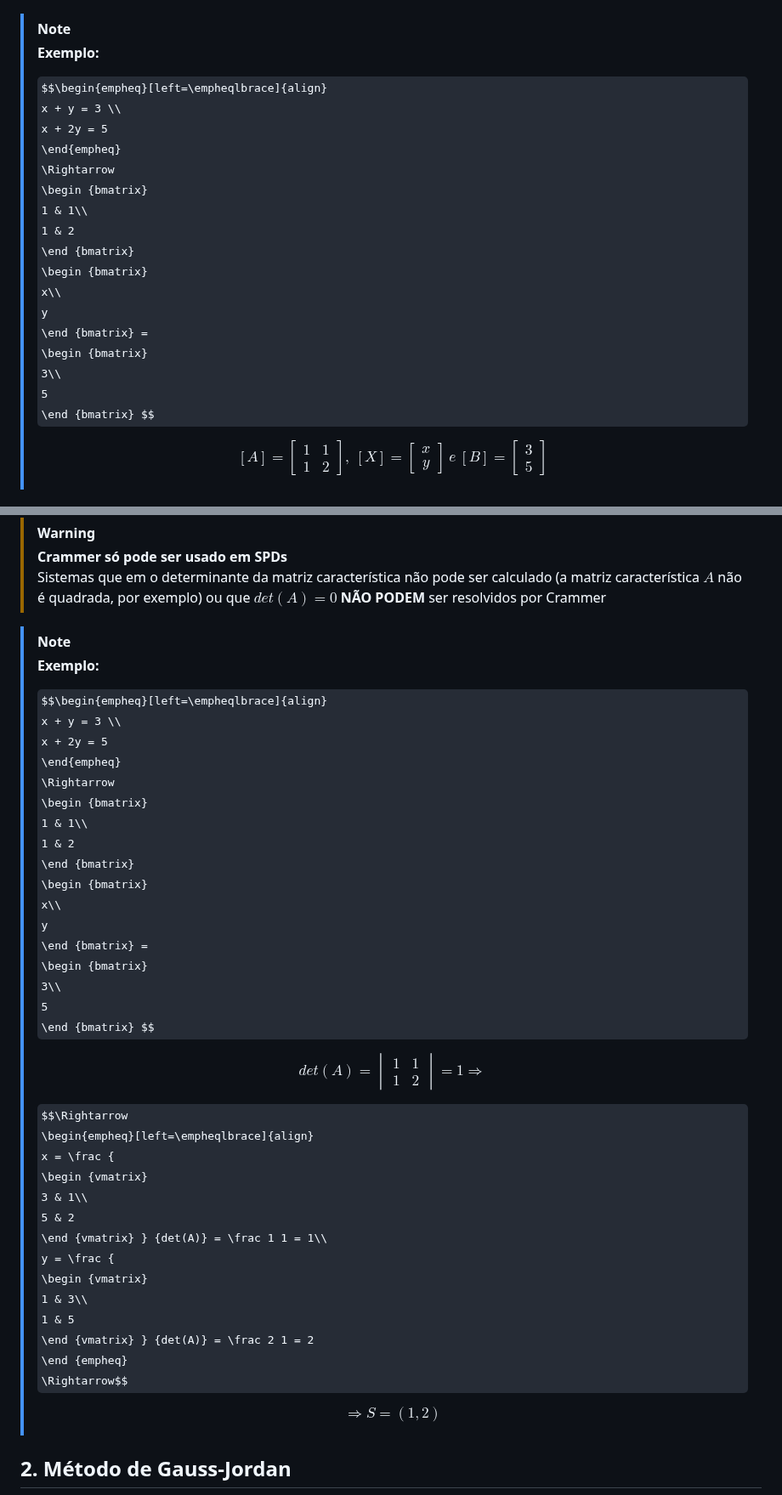
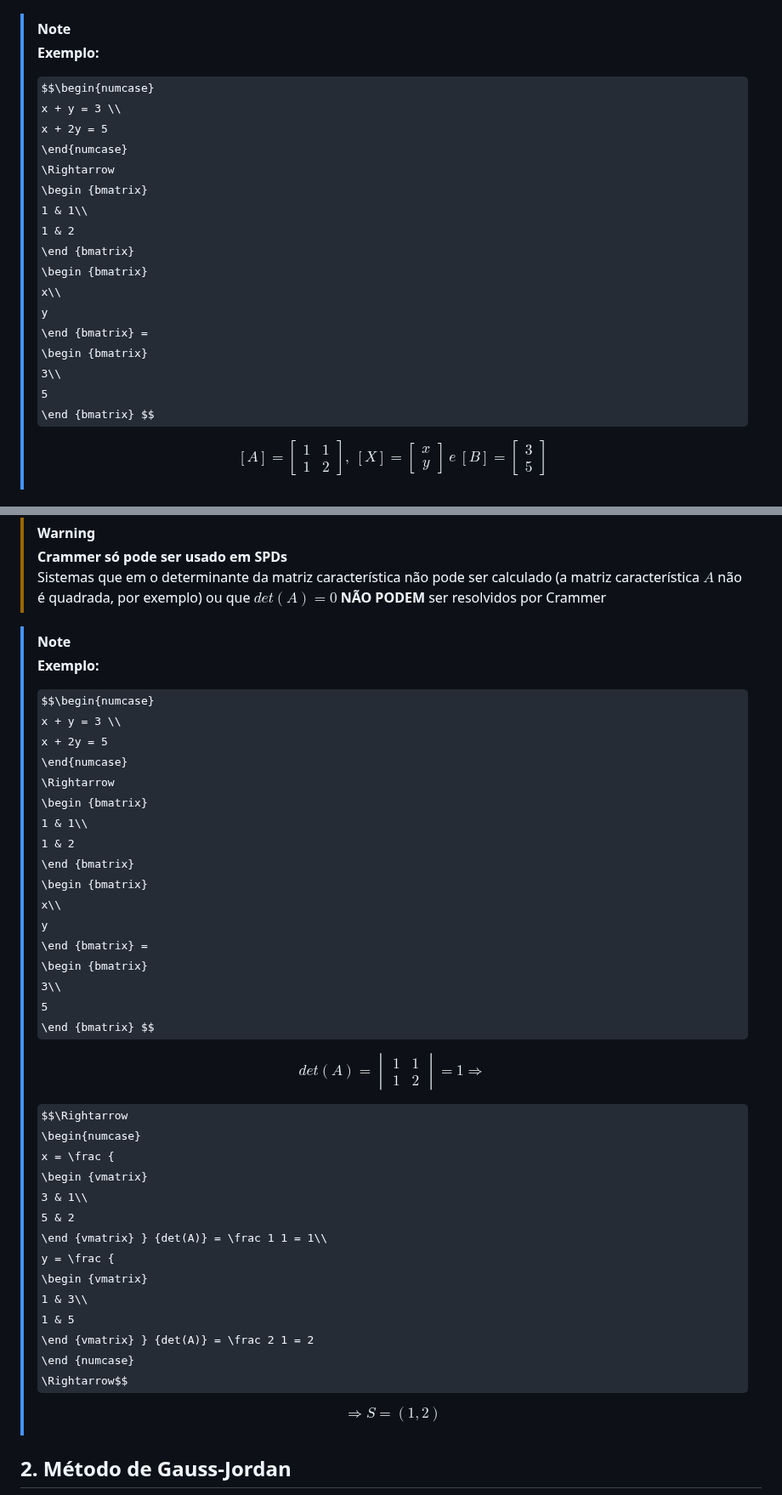
Before and after one commit to Nicky-Name05/Monitoria_algebra_linear, a Markdown page: Métodos de resolução de Sistemas Lineares.md, 2 parts joined by grey strips. Shown at 85% size. Rendered like a GitHub page; some formulas as TeX source.

Commit message:
Fix LaTeX formatting in linear systems examples

```diff
--- a/Métodos de resolução de Sistemas Lineares.md
+++ b/Métodos de resolução de Sistemas Lineares.md
@@ -14,10 +14,10 @@ Em que $A$ é a matriz dos coeficientes, $X$ é a matriz das incógnitas e $B$
 >[!note]
 >**Exemplo:**
 >
->$$\begin{empheq}[left=\empheqlbrace]{align}
+>$$\begin{numcase}
 x + y = 3 \\
 x + 2y = 5
-\end{empheq}
+\end{numcase}
 \Rightarrow
 \begin {bmatrix}
 1 & 1\\
@@ -58,10 +58,10 @@ Após achar o $det(A)$, acha-se os valores de cada uma variáveis dividindo $det
 >[!note]
 >**Exemplo:**
 >
->$$\begin{empheq}[left=\empheqlbrace]{align}
+>$$\begin{numcase}
 x + y = 3 \\
 x + 2y = 5
-\end{empheq}
+\end{numcase}
 \Rightarrow
 \begin {bmatrix}
 1 & 1\\
@@ -83,7 +83,7 @@ y
 \end {vmatrix} = 1 \Rightarrow$$
 >
 >$$\Rightarrow
-\begin{empheq}[left=\empheqlbrace]{align}
+\begin{numcase}
 x = \frac {
 \begin {vmatrix}
 3 & 1\\
@@ -94,7 +94,7 @@ y = \frac {
 1 & 3\\
 1 & 5
 \end {vmatrix} } {det(A)} = \frac 2 1 = 2
-\end {empheq}
+\end {numcase}
 \Rightarrow$$
 >
 >$$ \Rightarrow
```
Also changed, not shown: other parts of Métodos de resolução de Sistemas Lineares.md (+4 -4 lines).
